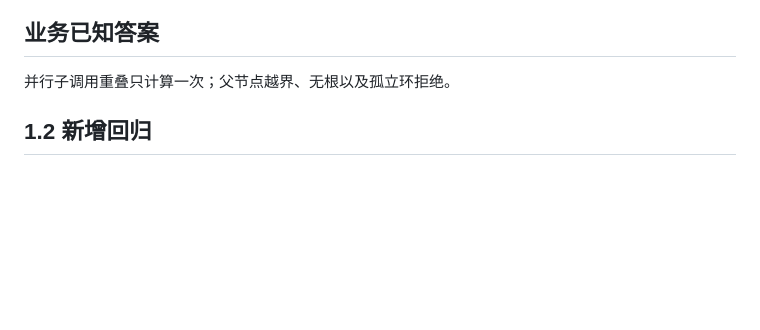
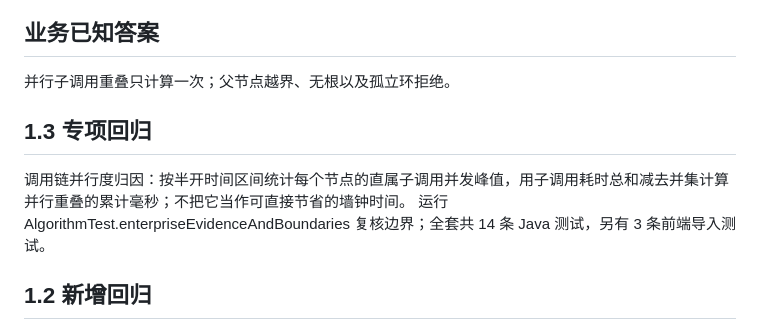
Before and after one commit to zhihua-tech/zhuatech-trace-profiler, a Markdown page: docs/TESTING.md, the part around the change. GitHub-like rendering; blank space fills up the shorter version.

```diff
--- a/docs/TESTING.md
+++ b/docs/TESTING.md
@@ -4,6 +4,10 @@
 ## 业务已知答案
 
 并行子调用重叠只计算一次；父节点越界、无根以及孤立环拒绝。
+
+## 1.3 专项回归
+
+调用链并行度归因：按半开时间区间统计每个节点的直属子调用并发峰值，用子调用耗时总和减去并集计算并行重叠的累计毫秒；不把它当作可直接节省的墙钟时间。 运行 AlgorithmTest.enterpriseEvidenceAndBoundaries 复核边界；全套共 14 条 Java 测试，另有 3 条前端导入测试。
 
 ## 1.2 新增回归
 
```
Also changed, not shown: README.en.md (+6 -0 lines), README.md (+8 -0 lines), docs/images/workbench.png, 7 other files.
